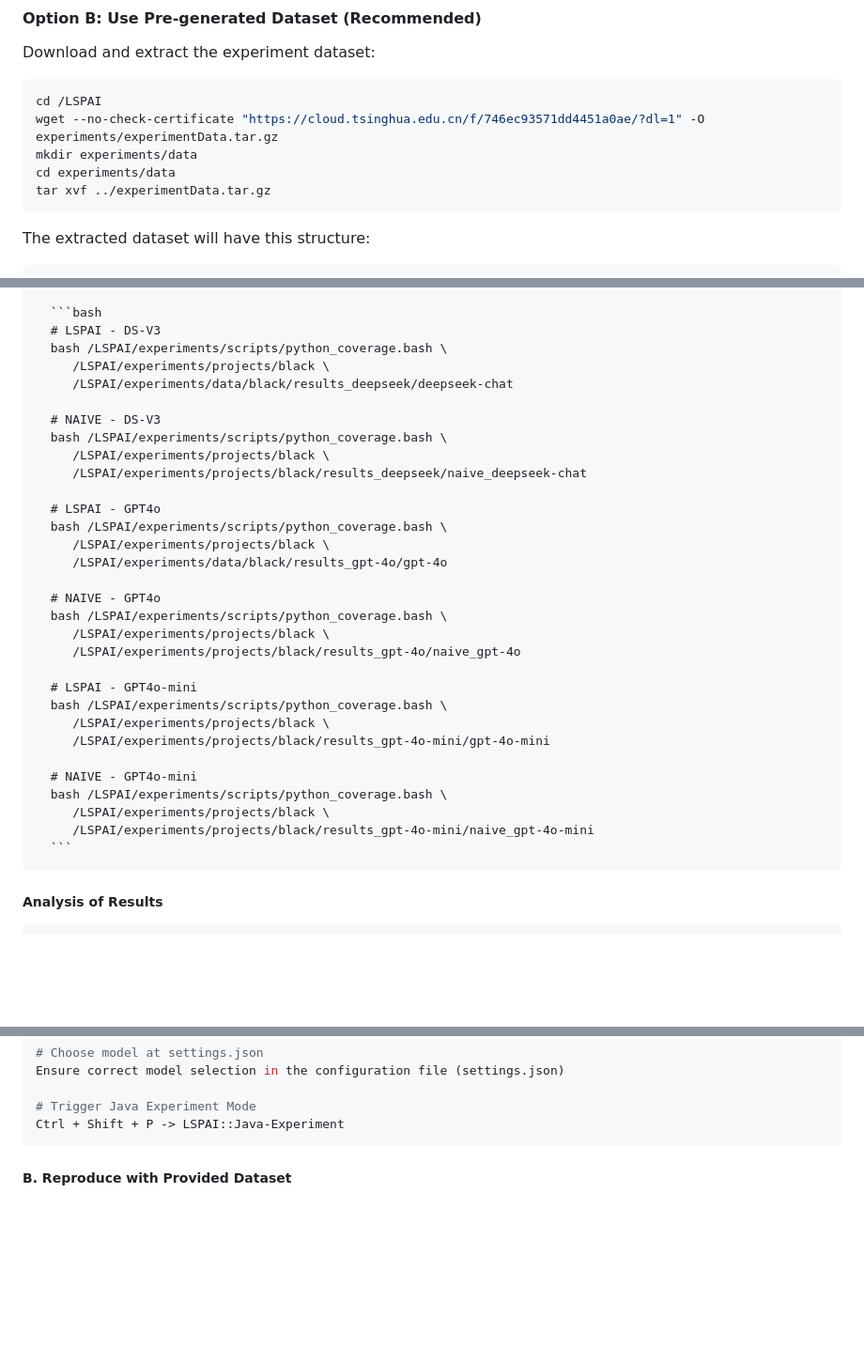
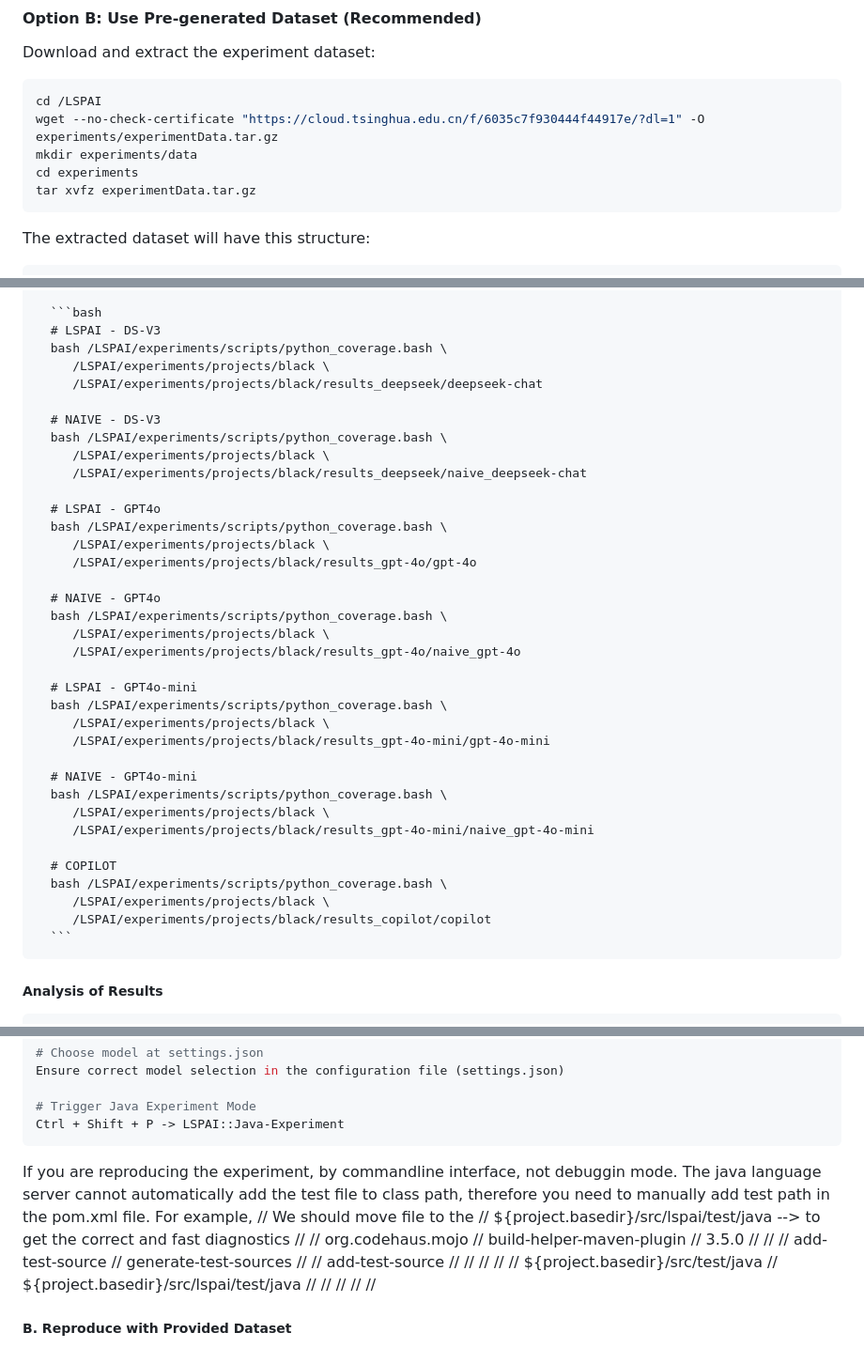
Before and after one commit to THU-WingTecher/LSPAI, a Markdown page: doc/ExperimentReproduction.md, 3 parts joined by grey strips. Shown at 94% size. Rendered like a GitHub page; blank space fills up the shorter version.

Commit message:
merge doc from main branch

````diff
--- a/doc/ExperimentReproduction.md
+++ b/doc/ExperimentReproduction.md
@@ -130,10 +130,10 @@ If you followed the **Setup Guide :: Option A**, you can directly proceed with s
 Download and extract the experiment dataset:
 ```bash
 cd /LSPAI
-wget --no-check-certificate "https://cloud.tsinghua.edu.cn/f/746ec93571dd4451a0ae/?dl=1" -O experiments/experimentData.tar.gz
+wget --no-check-certificate "https://cloud.tsinghua.edu.cn/f/6035c7f930444f44917e/?dl=1" -O experiments/experimentData.tar.gz
 mkdir experiments/data
-cd experiments/data
-tar xvf ../experimentData.tar.gz
+cd experiments
+tar xvfz experimentData.tar.gz
 ```
 
 The extracted dataset will have this structure:
@@ -203,7 +203,7 @@ The extracted dataset will have this structure:
       # LSPAI - DS-V3
       bash /LSPAI/experiments/scripts/python_coverage.bash \
          /LSPAI/experiments/projects/black \
-         /LSPAI/experiments/data/black/results_deepseek/deepseek-chat
+         /LSPAI/experiments/projects/black/results_deepseek/deepseek-chat
 
       # NAIVE - DS-V3
       bash /LSPAI/experiments/scripts/python_coverage.bash \
@@ -213,7 +213,7 @@ The extracted dataset will have this structure:
       # LSPAI - GPT4o
       bash /LSPAI/experiments/scripts/python_coverage.bash \
          /LSPAI/experiments/projects/black \
-         /LSPAI/experiments/data/black/results_gpt-4o/gpt-4o
+         /LSPAI/experiments/projects/black/results_gpt-4o/gpt-4o
 
       # NAIVE - GPT4o
       bash /LSPAI/experiments/scripts/python_coverage.bash \
@@ -229,6 +229,11 @@ The extracted dataset will have this structure:
       bash /LSPAI/experiments/scripts/python_coverage.bash \
          /LSPAI/experiments/projects/black \
          /LSPAI/experiments/projects/black/results_gpt-4o-mini/naive_gpt-4o-mini
+
+      # COPILOT
+      bash /LSPAI/experiments/scripts/python_coverage.bash \
+         /LSPAI/experiments/projects/black \
+         /LSPAI/experiments/projects/black/results_copilot/copilot
       ```
 
    ##### Analysis of Results
@@ -655,6 +664,33 @@ The extracted dataset will have this structure:
    # Trigger Java Experiment Mode
    Ctrl + Shift + P -> LSPAI::Java-Experiment
    ```
+
+   If you are reproducing the experiment, by commandline interface, not debuggin mode.
+   The java language server cannot automatically add the test file to class path, therefore you need to manually add test path in the pom.xml file.
+   For example,
+   // We should move file to the
+    // ${project.basedir}/src/lspai/test/java --> to get the correct and fast diagnostics
+    // <plugin>
+    //     <groupId>org.codehaus.mojo</groupId>
+    //     <artifactId>build-helper-maven-plugin</artifactId>
+    //     <version>3.5.0</version>
+    //     <executions>
+    //         <execution>
+    //             <id>add-test-source</id>
+    //             <phase>generate-test-sources</phase>
+    //             <goals>
+    //                 <goal>add-test-source</goal>
+    //             </goals>
+    //             <configuration>
+    //                 <sources>
+    //                     <!-- Add your additional test source directory -->
+    //                     <source>${project.basedir}/src/test/java</source>
+    //                     <source>${project.basedir}/src/lspai/test/java</source>
+    //                 </sources>
+    //             </configuration>
+    //         </execution>
+    //     </executions>
+    // </plugin>
 
    ##### B. Reproduce with Provided Dataset
 
````
Also changed, not shown: other parts of doc/ExperimentReproduction.md (+11 -8 lines).
